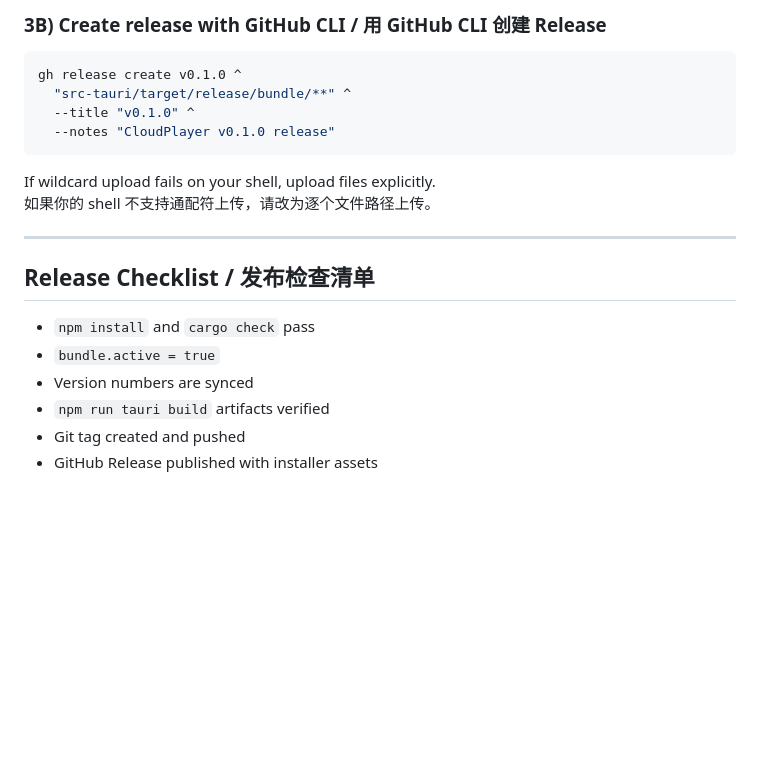
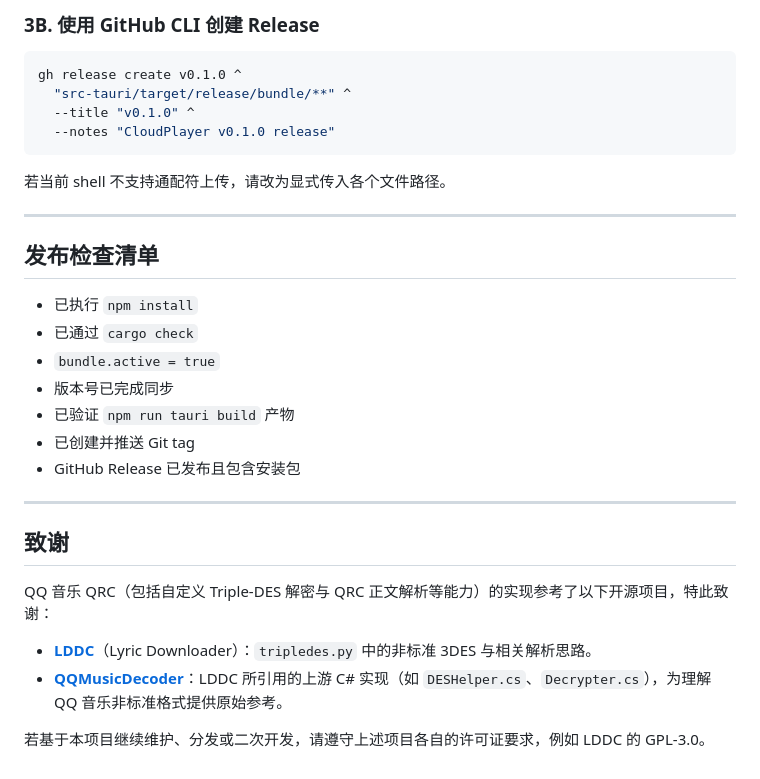
Before and after one commit to blackchoice/cloudplayer-tauri, a Markdown page: README.md, the part around the change printed below. Drawn GitHub-style; blank space fills up the shorter version.

````diff
--- a/README.md
+++ b/README.md
@@ -145,5 +171,5 @@ git push origin master --tags
 
-### 3B) Create release with GitHub CLI / 用 GitHub CLI 创建 Release
+### 3B. 使用 GitHub CLI 创建 Release
 
 ```bash
 gh release create v0.1.0 ^
@@ -152,16 +178,31 @@ gh release create v0.1.0 ^
   --notes "CloudPlayer v0.1.0 release"
 ```
 
-If wildcard upload fails on your shell, upload files explicitly.
-如果你的 shell 不支持通配符上传，请改为逐个文件路径上传。
+若当前 shell 不支持通配符上传，请改为显式传入各个文件路径。
 
 ---
 
-## Release Checklist / 发布检查清单
+<a id="sec-checklist"></a>
 
-- `npm install` and `cargo check` pass
+## 发布检查清单
+
+- 已执行 `npm install`
+- 已通过 `cargo check`
 - `bundle.active = true`
-- Version numbers are synced
-- `npm run tauri build` artifacts verified
-- Git tag created and pushed
-- GitHub Release published with installer assets
+- 版本号已完成同步
+- 已验证 `npm run tauri build` 产物
+- 已创建并推送 Git tag
+- GitHub Release 已发布且包含安装包
+
+---
+
+<a id="sec-ack"></a>
+
+## 致谢
+
+QQ 音乐 QRC（包括自定义 Triple-DES 解密与 QRC 正文解析等能力）的实现参考了以下开源项目，特此致谢：
+
+- **[LDDC](https://github.com/chenmozhijin/LDDC)**（Lyric Downloader）：`tripledes.py` 中的非标准 3DES 与相关解析思路。
+- **[QQMusicDecoder](https://github.com/WXRIW/QQMusicDecoder)**：LDDC 所引用的上游 C# 实现（如 `DESHelper.cs`、`Decrypter.cs`），为理解 QQ 音乐非标准格式提供原始参考。
+
+若基于本项目继续维护、分发或二次开发，请遵守上述项目各自的许可证要求，例如 LDDC 的 GPL-3.0。
````
Also changed, not shown: other parts of README.md (+72 -46 lines), README.en.md (added, +209 -0 lines), docs/preview.png (added), 1 other file.
